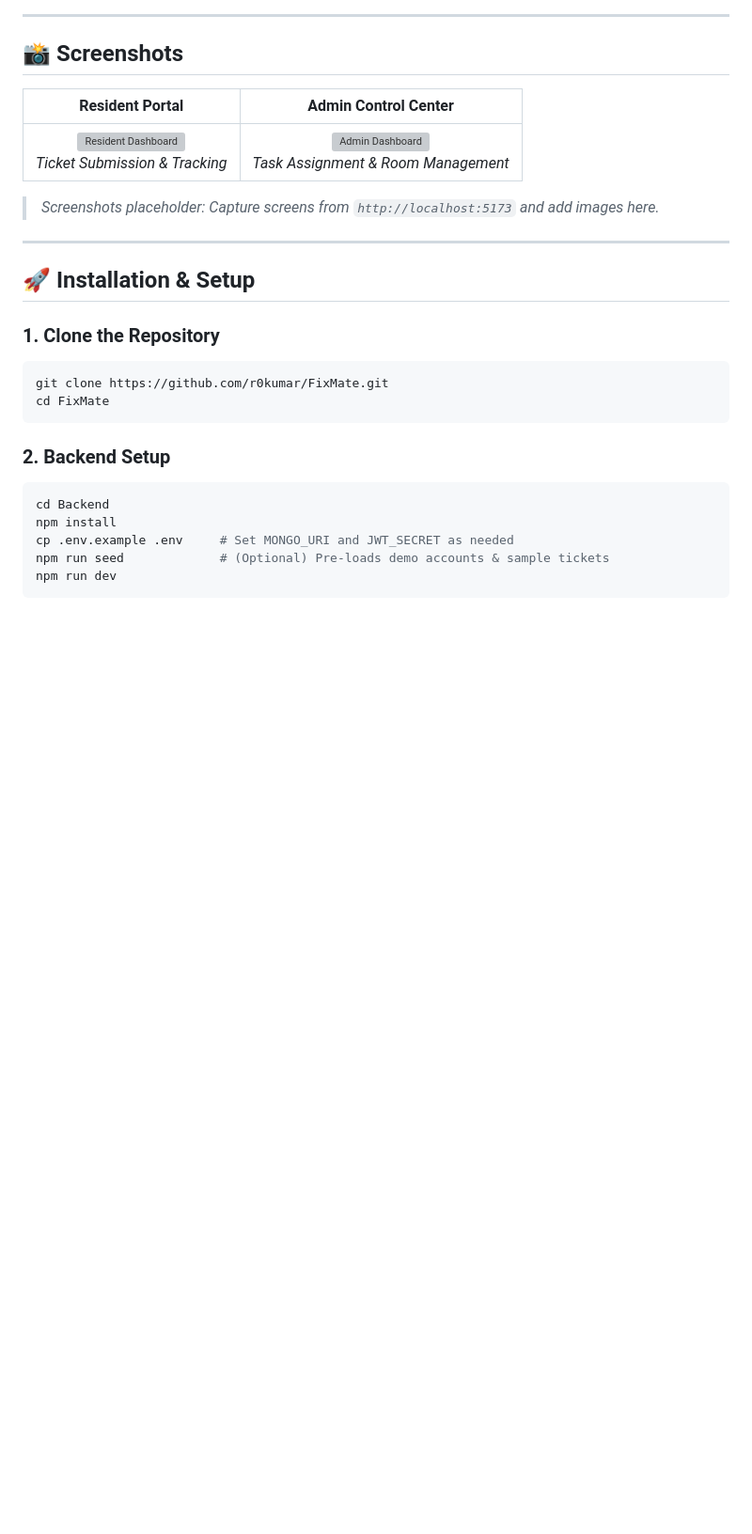
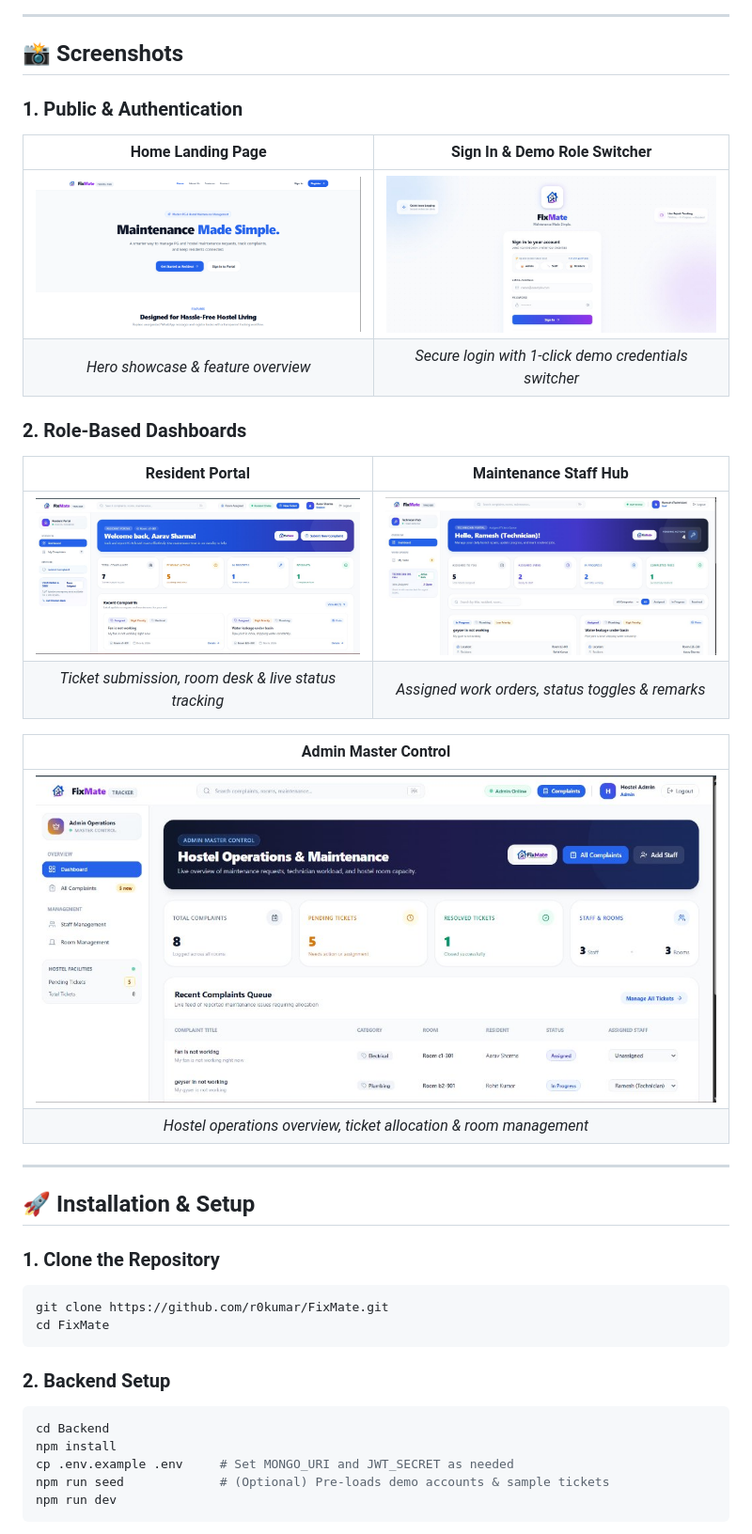
Before and after one commit to r0kumar/FixMate-PG-Hostel-Maintenance-Tracker, a Markdown page: README.md, the part around the change. Shown at 94% size. Rendered like a GitHub page; pictures changed too: screenshots/admin-dashboard.png (added), screenshots/home.png (added), screenshots/login.png (added); blank space fills up the shorter version; grey boxes are pictures that could not be loaded.

Commit message:
docs: add actual application screenshots to README

```diff
--- a/README.md
+++ b/README.md
@@ -80,11 +80,24 @@ flowchart LR
 
 ## 📸 Screenshots
 
-| Resident Portal | Admin Control Center |
+### 1. Public & Authentication
+
+| Home Landing Page | Sign In & Demo Role Switcher |
 | :---: | :---: |
-| <img src="./Frontend/src/assets/icon.png" width="90" alt="Resident Dashboard" /><br />*Ticket Submission & Tracking* | <img src="./Frontend/src/assets/logo.png" width="220" alt="Admin Dashboard" /><br />*Task Assignment & Room Management* |
+| ![FixMate Home Page](./screenshots/home.png) | ![FixMate Login Page](./screenshots/login.png) |
+| *Hero showcase & feature overview* | *Secure login with 1-click demo credentials switcher* |
 
-> *Screenshots placeholder: Capture screens from `http://localhost:5173` and add images here.*
+### 2. Role-Based Dashboards
+
+| Resident Portal | Maintenance Staff Hub |
+| :---: | :---: |
+| ![FixMate Resident Portal](./screenshots/resident-dashboard.png) | ![FixMate Staff Dashboard](./screenshots/staff-dashboard.png) |
+| *Ticket submission, room desk & live status tracking* | *Assigned work orders, status toggles & remarks* |
+
+| Admin Master Control |
+| :---: |
+| ![FixMate Admin Operations Dashboard](./screenshots/admin-dashboard.png) |
+| *Hostel operations overview, ticket allocation & room management* |
 
 ---
 
```
